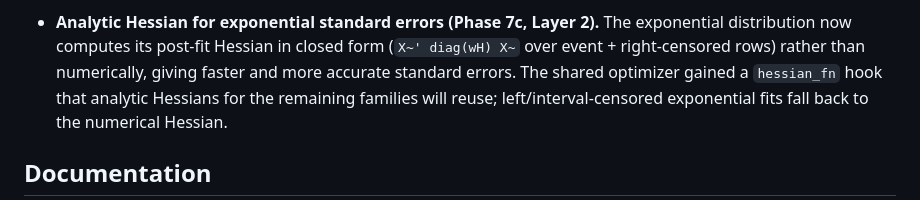
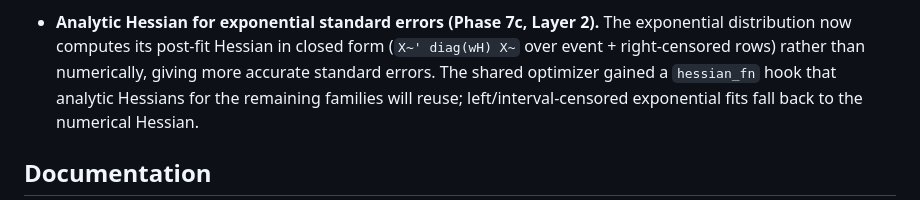
Before and after one commit to ehrlinger/temporal_hazard, a Markdown page: NEWS.md, the part around the change. Rendered like a GitHub page.

Commit message:
docs: drop unmeasured 'faster' claim from exponential Hessian NEWS entry
Co-Authored-By: Claude Opus 4.8 <noreply@anthropic.com>

```diff
--- a/NEWS.md
+++ b/NEWS.md
@@ -94,7 +94,7 @@
 * **Analytic Hessian for exponential standard errors (Phase 7c, Layer 2).**
   The exponential distribution now computes its post-fit Hessian in closed form
   (`X~' diag(wH) X~` over event + right-censored rows) rather than numerically,
-  giving faster and more accurate standard errors. The shared optimizer gained a
+  giving more accurate standard errors. The shared optimizer gained a
   `hessian_fn` hook that analytic Hessians for the remaining families will reuse;
   left/interval-censored exponential fits fall back to the numerical Hessian.
 
```
